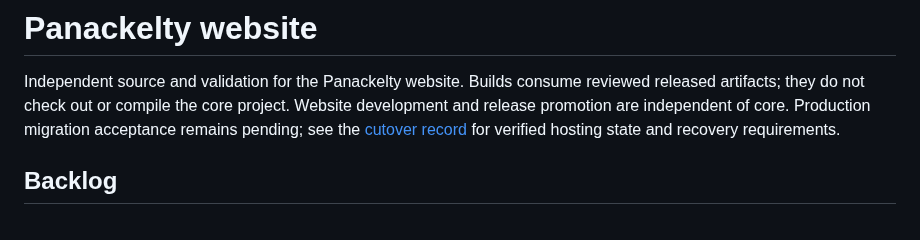
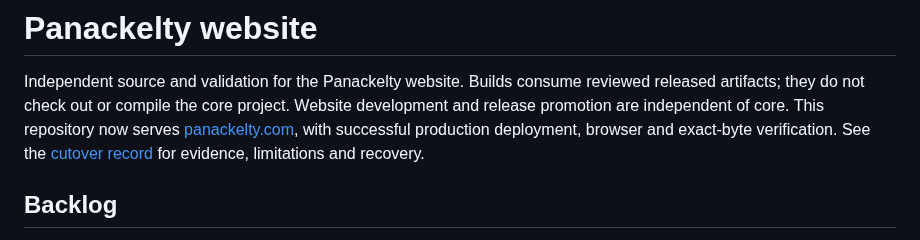
Before and after one commit to sproates/panackelty-website, a Markdown page: README.md, the part around the change. Rendered like a GitHub page.

```diff
--- a/README.md
+++ b/README.md
@@ -2,9 +2,10 @@
 
 Independent source and validation for the Panackelty website. Builds consume
 reviewed released artifacts; they do not check out or compile the core project.
-Website development and release promotion are independent of core. Production
-migration acceptance remains pending; see the [cutover record](docs/MIGRATION.md)
-for verified hosting state and recovery requirements.
+Website development and release promotion are independent of core. This repository
+now serves [panackelty.com](https://panackelty.com/), with successful production
+deployment, browser and exact-byte verification. See the
+[cutover record](docs/MIGRATION.md) for evidence, limitations and recovery.
 
 ## Backlog
 
```
Also changed, not shown: docs/MIGRATION.md (+52 -12 lines).
